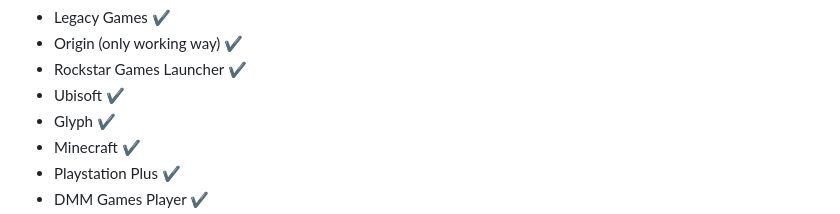
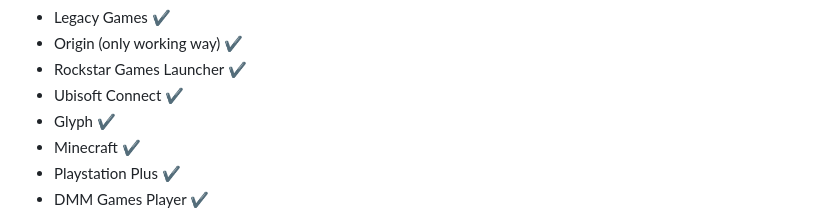
Before and after one commit to moraroy/NonSteamLaunchers-On-Steam-Deck, a Markdown page: README.md, the part around the change. Rendered like a GitHub page.

Commit message:
Ubisoft Connect Typo fix

```diff
--- a/README.md
+++ b/README.md
@@ -33,7 +33,7 @@ Supported Stores 🛍
 - Legacy Games ✔️
 - Origin (only working way) ✔️
 - Rockstar Games Launcher ✔️
-- Ubisoft ✔️
+- Ubisoft Connect ✔️
 - Glyph ✔️
 - Minecraft ✔️
 - Playstation Plus ✔️
```
